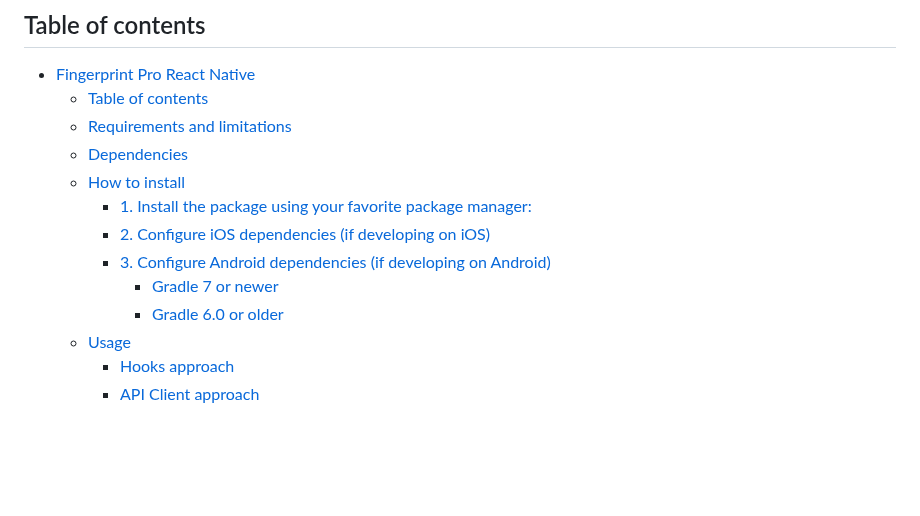
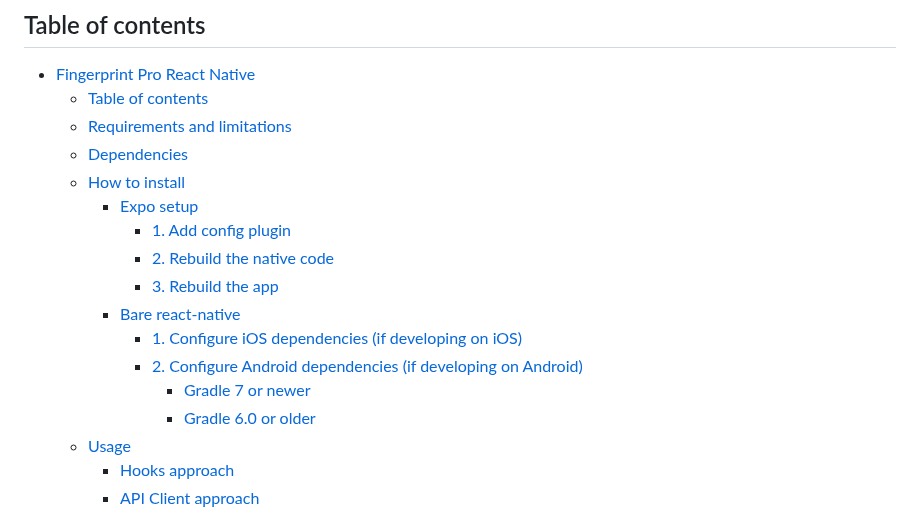
Before and after one commit to fingerprintjs/fingerprintjs-pro-react-native, a Markdown page: README.md, the part around the change. GitHub-like rendering; blank space fills up the shorter version.

Commit message:
docs: update table of contents

```diff
--- a/README.md
+++ b/README.md
@@ -41,11 +41,15 @@ application to call the native Fingerprint Pro libraries (Android and iOS) and i
   - [Requirements and limitations](#requirements-and-limitations)
   - [Dependencies](#dependencies)
   - [How to install](#how-to-install)
-    - [1. Install the package using your favorite package manager:](#1-install-the-package-using-your-favorite-package-manager)
-    - [2. Configure iOS dependencies (if developing on iOS)](#2-configure-ios-dependencies-if-developing-on-ios)
-    - [3. Configure Android dependencies (if developing on Android)](#3-configure-android-dependencies-if-developing-on-android)
-      - [Gradle 7 or newer](#gradle-7-or-newer)
-      - [Gradle 6.0 or older](#gradle-60-or-older)
+    - [Expo setup](#expo-setup)
+        - [1. Add config plugin](#1-add-config-plugin)
+        - [2. Rebuild the native code](#2-rebuild-the-native-code)
+        - [3. Rebuild the app](#3-rebuild-the-app)
+    - [Bare react-native](#bare-react-native-setup)
+      - [1. Configure iOS dependencies (if developing on iOS)](#1-configure-ios-dependencies-if-developing-on-ios)
+      - [2. Configure Android dependencies (if developing on Android)](#2-configure-android-dependencies-if-developing-on-android)
+        - [Gradle 7 or newer](#gradle-7-or-newer)
+        - [Gradle 6.0 or older](#gradle-60-or-older)
   - [Usage](#usage)
     - [Hooks approach](#hooks-approach)
     - [API Client approach](#api-client-approach)
```
